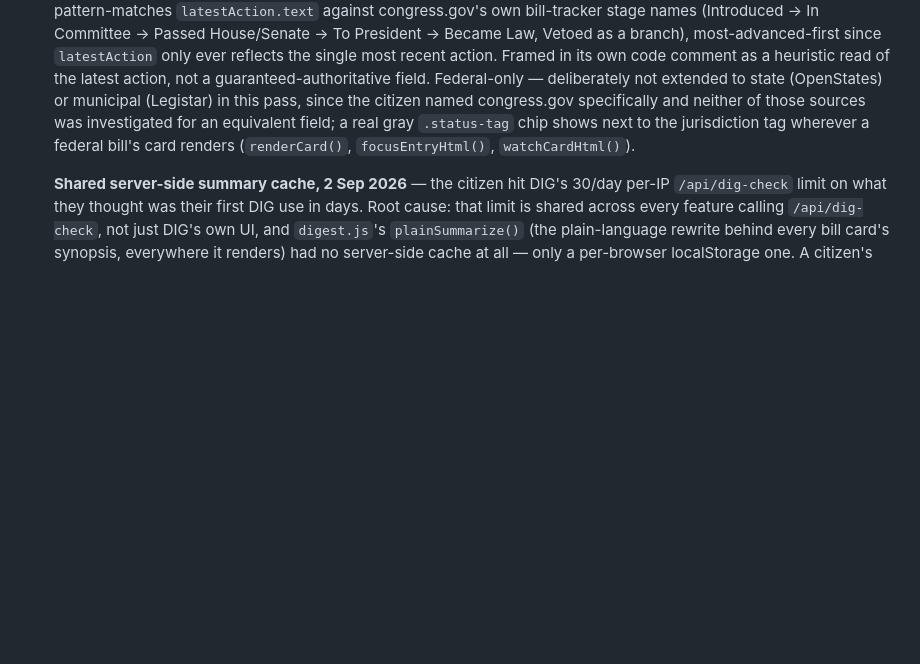
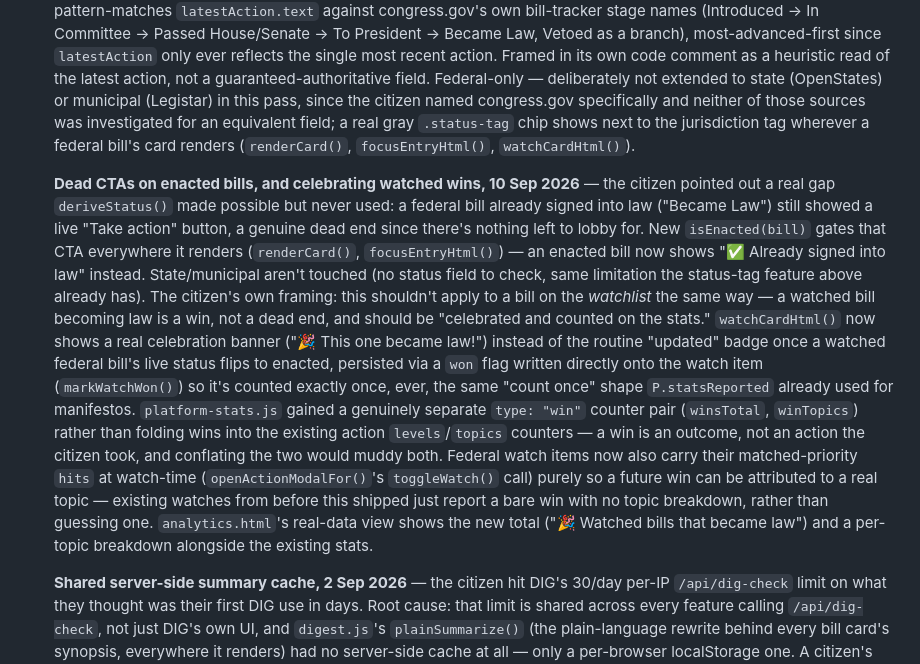
Before and after one commit to MickYorg/CiViXRepo, a Markdown page: CLAUDE.md, the part around the change. Drawn GitHub-style; blank space fills up the shorter version.

Commit message:
Document the signed-bill CTA fix and watch-win celebration feature
Co-Authored-By: Claude Sonnet 5 <noreply@anthropic.com>
Claude-Session: https://claude.ai/code/session_011xKWdgdgGRCGcmsjDsK7C5

```diff
--- a/CLAUDE.md
+++ b/CLAUDE.md
@@ -1146,6 +1146,35 @@ see "Deliberately not yet done" below for why.
   federal bill's card renders (`renderCard()`, `focusEntryHtml()`,
   `watchCardHtml()`).
 
+  **Dead CTAs on enacted bills, and celebrating watched wins, 10 Sep
+  2026** — the citizen pointed out a real gap `deriveStatus()` made
+  possible but never used: a federal bill already signed into law
+  ("Became Law") still showed a live "Take action" button, a genuine
+  dead end since there's nothing left to lobby for. New `isEnacted(bill)`
+  gates that CTA everywhere it renders (`renderCard()`, `focusEntryHtml()`)
+  — an enacted bill now shows "✅ Already signed into law" instead.
+  State/municipal aren't touched (no status field to check, same
+  limitation the status-tag feature above already has). The citizen's
+  own framing: this shouldn't apply to a bill on the *watchlist* the same
+  way — a watched bill becoming law is a win, not a dead end, and should
+  be "celebrated and counted on the stats." `watchCardHtml()` now shows a
+  real celebration banner ("🎉 This one became law!") instead of the
+  routine "updated" badge once a watched federal bill's live status flips
+  to enacted, persisted via a `won` flag written directly onto the watch
+  item (`markWatchWon()`) so it's counted exactly once, ever, the same
+  "count once" shape `P.statsReported` already used for manifestos.
+  `platform-stats.js` gained a genuinely separate `type: "win"` counter
+  pair (`winsTotal`, `winTopics`) rather than folding wins into the
+  existing action `levels`/`topics` counters — a win is an outcome, not
+  an action the citizen took, and conflating the two would muddy both.
+  Federal watch items now also carry their matched-priority `hits` at
+  watch-time (`openActionModalFor()`'s `toggleWatch()` call) purely so a
+  future win can be attributed to a real topic — existing watches from
+  before this shipped just report a bare win with no topic breakdown,
+  rather than guessing one. `analytics.html`'s real-data view shows the
+  new total ("🎉 Watched bills that became law") and a per-topic
+  breakdown alongside the existing stats.
+
   **Shared server-side summary cache, 2 Sep 2026** — the citizen hit
   DIG's 30/day per-IP `/api/dig-check` limit on what they thought was
   their first DIG use in days. Root cause: that limit is shared across
```
